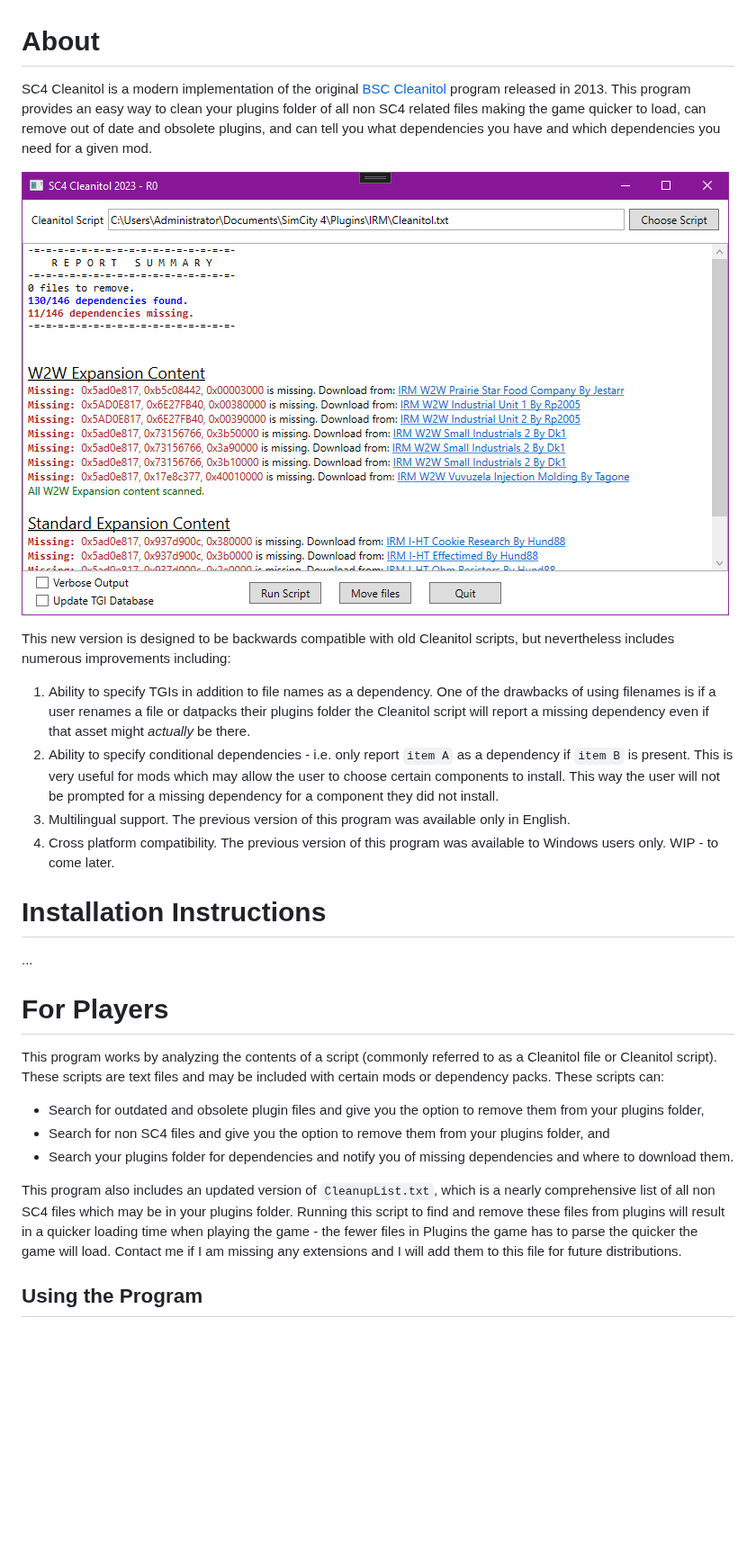
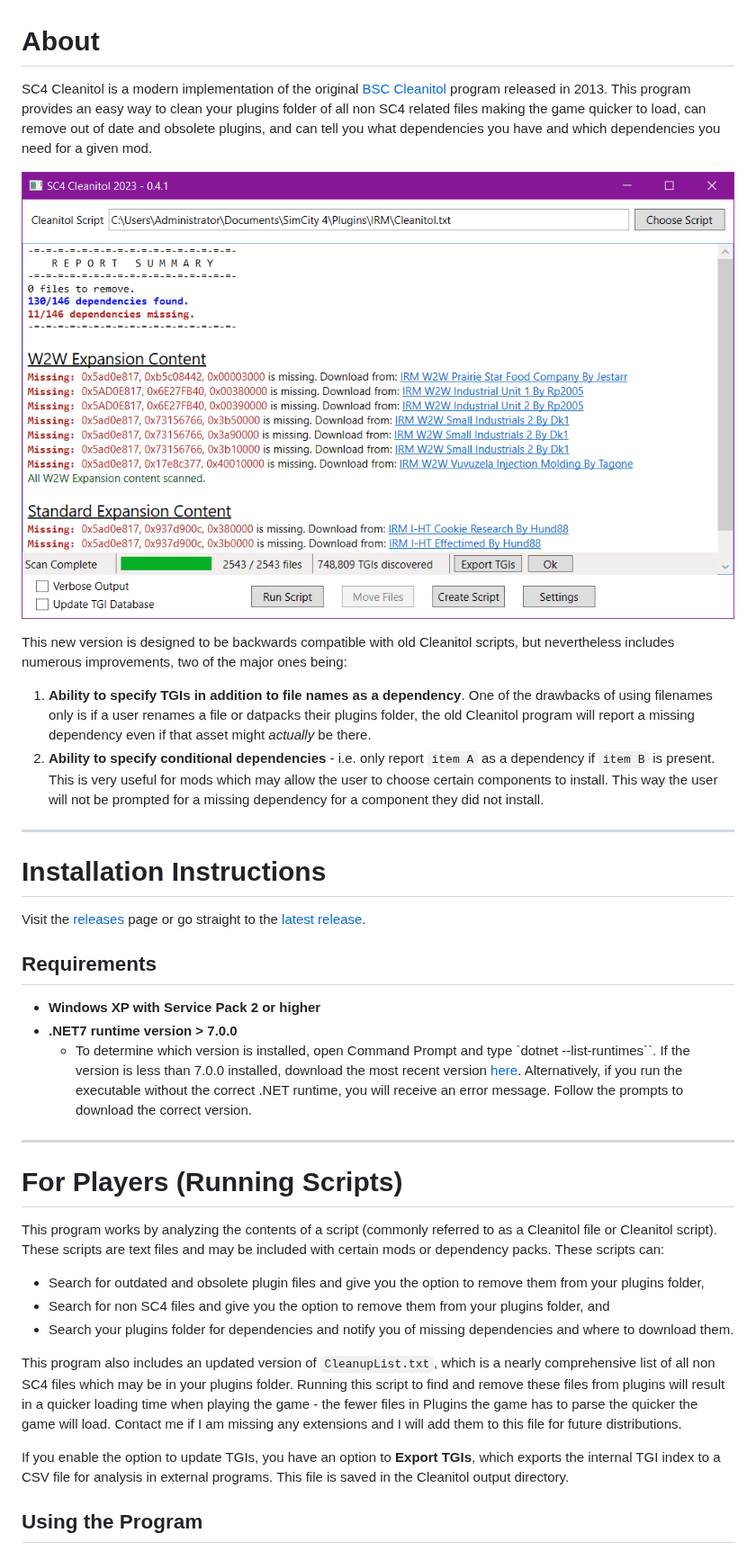
Before and after one commit to noah-severyn/SC4Cleanitol, a Markdown page: User Manual.md, the part around one of its changes. Shown at 90% size. Drawn GitHub-style; pictures changed too: SC4CleanitolWPF/images/concise.png; blank space fills up the shorter version.

```diff
--- a/User Manual.md
+++ b/User Manual.md
@@ -3,16 +3,23 @@ SC4 Cleanitol is a modern implementation of the original [BSC Cleanitol](https:/
 
 ![Application Screenshot](/SC4CleanitolWPF/images/concise.png)
 
-This new version is designed to be backwards compatible with old Cleanitol scripts, but nevertheless includes numerous improvements including:
-1. Ability to specify TGIs in addition to file names as a dependency. One of the drawbacks of using filenames is if a user renames a file or datpacks their plugins folder the Cleanitol script will report a missing dependency even if that asset might *actually* be there.
-1. Ability to specify conditional dependencies - i.e. only report `item A` as a dependency if `item B` is present. This is very useful for mods which may allow the user to choose certain components to install. This way the user will not be prompted for a missing dependency for a component they did not install.
-1. Multilingual support. The previous version of this program was available only in English.
-1. Cross platform compatibility. The previous version of this program was available to Windows users only. WIP - to come later.
+This new version is designed to be backwards compatible with old Cleanitol scripts, but nevertheless includes numerous improvements, two of the major ones being:
+1. **Ability to specify TGIs in addition to file names as a dependency**. One of the drawbacks of using filenames only is if a user renames a file or datpacks their plugins folder, the old Cleanitol program will report a missing dependency even if that asset might *actually* be there.
+1. **Ability to specify conditional dependencies** - i.e. only report `item A` as a dependency if `item B` is present. This is very useful for mods which may allow the user to choose certain components to install. This way the user will not be prompted for a missing dependency for a component they did not install.
+
+---
 
 # Installation Instructions
-...
+Visit the [releases](https://github.com/noah-severyn/SC4Cleanitol/releases) page or go straight to the [latest release](https://github.com/noah-severyn/SC4Cleanitol/releases/latest).
 
-# For Players
+## Requirements
+* **Windows XP with Service Pack 2 or higher**
+* **.NET7 runtime version > 7.0.0**
+  * To determine which version is installed, open Command Prompt and type `dotnet --list-runtimes``. If the version is less than 7.0.0 installed, download the most recent version [here](https://dotnet.microsoft.com/en-us/download). Alternatively, if you run the executable without the correct .NET runtime, you will receive an error message. Follow the prompts to download the correct version.
+
+---
+
+# For Players (Running Scripts)
 This program works by analyzing the contents of a script (commonly referred to as a Cleanitol file or Cleanitol script). These scripts are text files and may be included with certain mods or dependency packs. These scripts can:
 * Search for outdated and obsolete plugin files and give you the option to remove them from your plugins folder,
 * Search for non SC4 files and give you the option to remove them from your plugins folder, and
@@ -20,4 +27,6 @@ This program works by analyzing the contents of a script (commonly referred to a
 
 This program also includes an updated version of `CleanupList.txt`, which is a nearly comprehensive list of all non SC4 files which may be in your plugins folder. Running this script to find and remove these files from plugins will result in a quicker loading time when playing the game - the fewer files in Plugins the game has to parse the quicker the game will load. Contact me if I am missing any extensions and I will add them to this file for future distributions.
 
+If you enable the option to update TGIs, you have an option to **Export TGIs**, which exports the internal TGI index to a CSV file for analysis in external programs. This file is saved in the Cleanitol output directory.
+
 ## Using the Program
```
Also changed, not shown: other parts of User Manual.md (+25 -12 lines), SC4CleanitolWPF/images/verbose.png.
